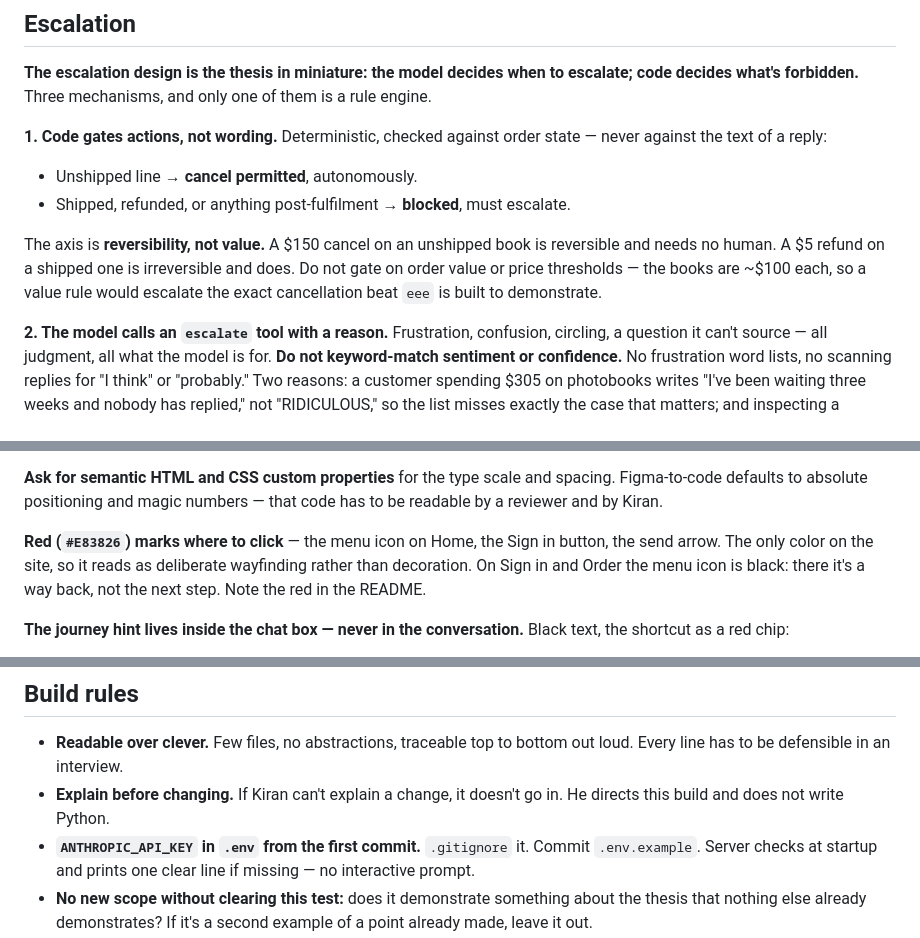
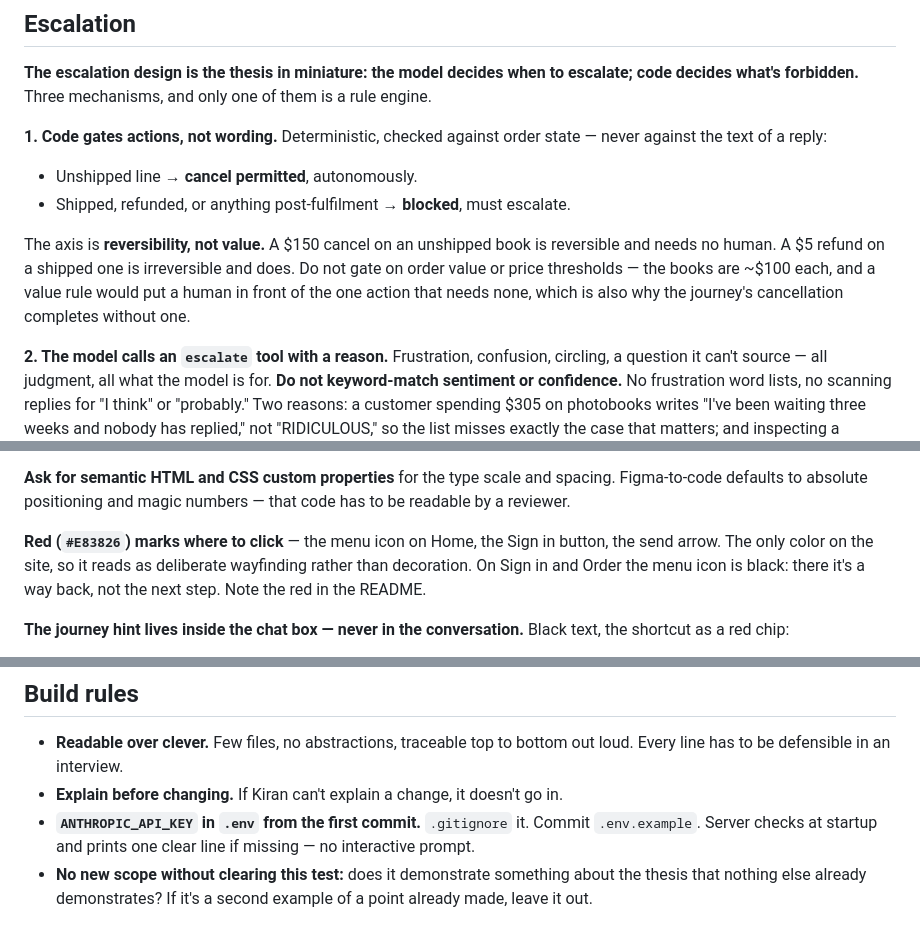
Before and after one commit to kiranmaxweber/weber-impressions, a Markdown page: CLAUDE.md, 3 parts joined by grey strips. Rendered like a GitHub page.

Commit message:
CLAUDE.md: three lines read better cold
Co-Authored-By: Claude Opus 5 <noreply@anthropic.com>

```diff
--- a/CLAUDE.md
+++ b/CLAUDE.md
@@ -173,8 +173,9 @@ against the text of a reply:
 
 The axis is **reversibility, not value.** A $150 cancel on an unshipped book is reversible
 and needs no human. A $5 refund on a shipped one is irreversible and does. Do not gate on
-order value or price thresholds — the books are ~$100 each, so a value rule would escalate
-the exact cancellation beat `eee` is built to demonstrate.
+order value or price thresholds — the books are ~$100 each, and a value rule would put a
+human in front of the one action that needs none, which is also why the journey's
+cancellation completes without one.
 
 **2. The model calls an `escalate` tool with a reason.** Frustration, confusion, circling,
 a question it can't source — all judgment, all what the model is for. **Do not keyword-match
@@ -267,7 +268,7 @@ slack. White throughout; the two columns are split by a 1px vertical rule at x=5
 
 **Ask for semantic HTML and CSS custom properties** for the type scale and spacing.
 Figma-to-code defaults to absolute positioning and magic numbers — that code has to be
-readable by a reviewer and by Kiran.
+readable by a reviewer.
 
 **Red (`#E83826`) marks where to click** — the menu icon on Home, the Sign in button, the
 send arrow. The only color on the site, so it reads as deliberate wayfinding rather than
@@ -342,8 +343,7 @@ by name; don't source substitutes.
 
 - **Readable over clever.** Few files, no abstractions, traceable top to bottom out loud.
   Every line has to be defensible in an interview.
-- **Explain before changing.** If Kiran can't explain a change, it doesn't go in. He directs
-  this build and does not write Python.
+- **Explain before changing.** If Kiran can't explain a change, it doesn't go in.
 - **`ANTHROPIC_API_KEY` in `.env` from the first commit.** `.gitignore` it. Commit
   `.env.example`. Server checks at startup and prints one clear line if missing — no
   interactive prompt.
```
